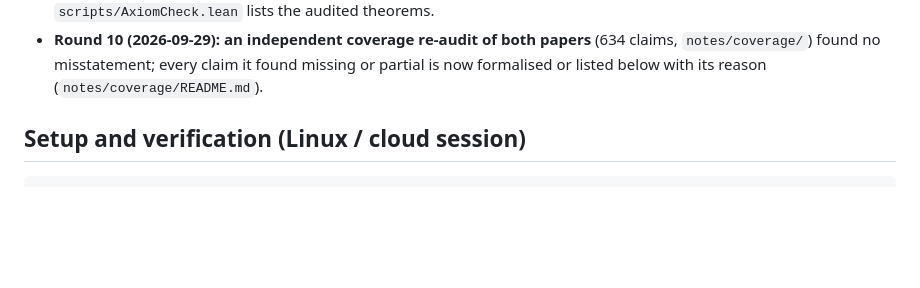
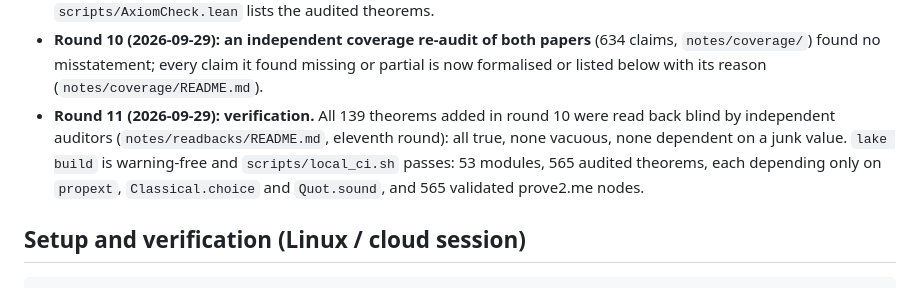
Before and after one commit to axnanda/mlmc-lean, a Markdown page: PLAN.md, the part around the change. Rendered like a GitHub page; blank space fills up the shorter version.

Commit message:
PLAN: round-11 verification status
Co-Authored-By: Claude Opus 5.5 <noreply@anthropic.com>
Claude-Session: https://claude.ai/code/session_01XnQRyicBT98GFK5YiWtPhM

```diff
--- a/PLAN.md
+++ b/PLAN.md
@@ -45,6 +45,11 @@ table and `notes/statement-audit.md`, which compares every statement with the pa
 - **Round 10 (2026-09-29): an independent coverage re-audit of both papers** (634 claims,
   `notes/coverage/`) found no misstatement; every claim it found missing or partial is now
   formalised or listed below with its reason (`notes/coverage/README.md`).
+- **Round 11 (2026-09-29): verification.** All 139 theorems added in round 10 were read back
+  blind by independent auditors (`notes/readbacks/README.md`, eleventh round): all true, none
+  vacuous, none dependent on a junk value. `lake build` is warning-free and `scripts/local_ci.sh`
+  passes: 53 modules, 565 audited theorems, each depending only on `propext`,
+  `Classical.choice` and `Quot.sound`, and 565 validated prove2.me nodes.
 
 ## Setup and verification (Linux / cloud session)
 
```
